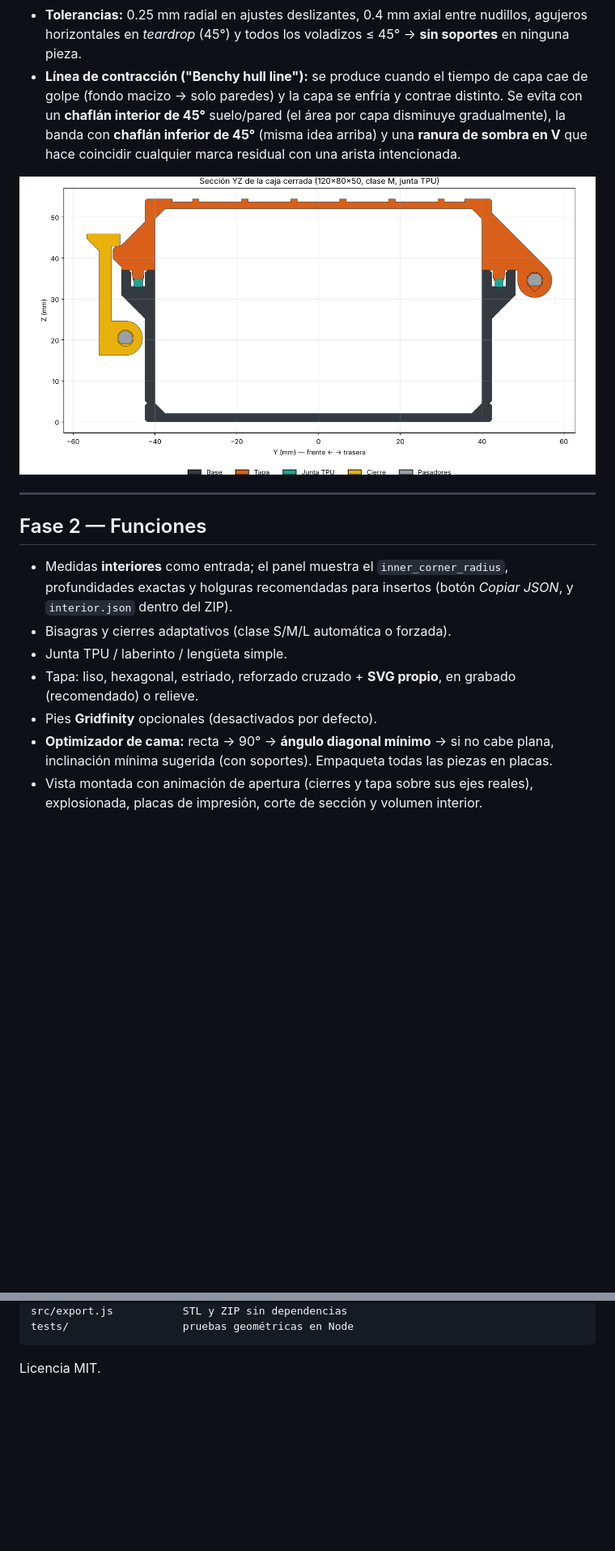
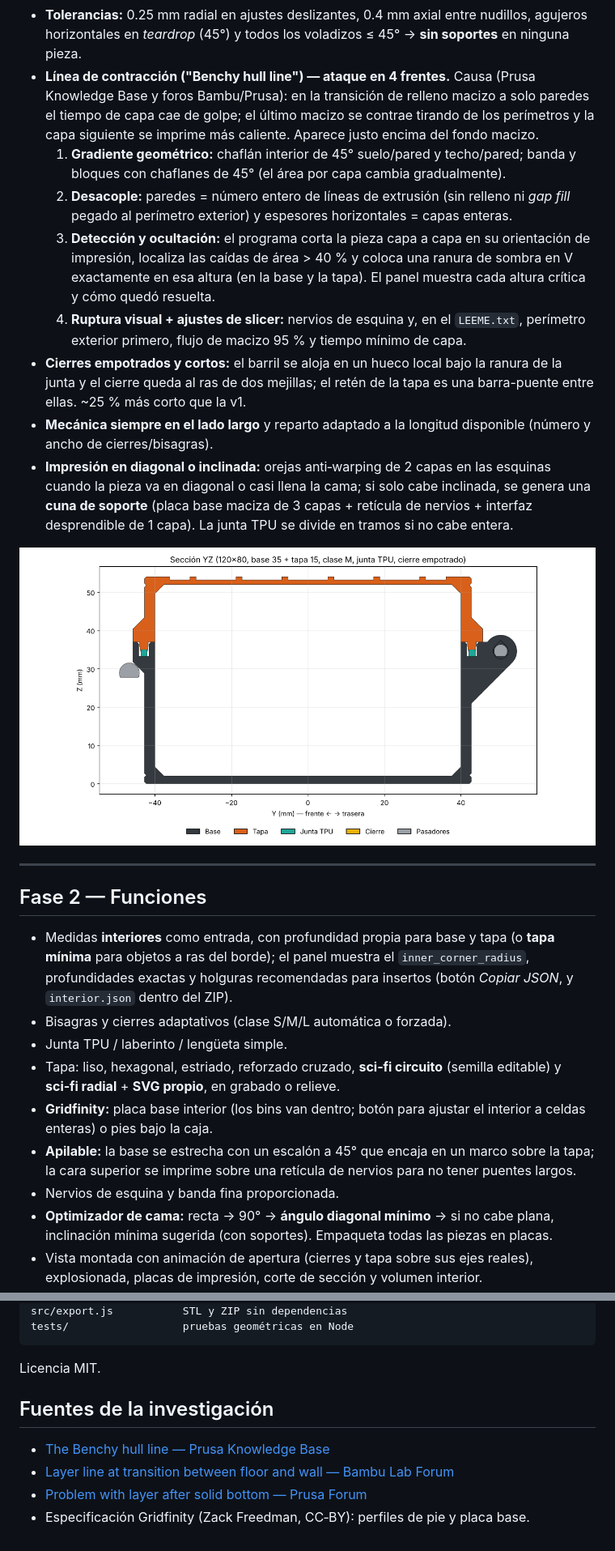
Before and after one commit to Parra0713/parametric-rugged-box, a Markdown page: README.md, 2 parts joined by grey strips. Shown at 81% size. Drawn GitHub-style; pictures changed too: docs/seccion.png; blank space fills up the shorter version.

Commit message:
Capturas y build

````diff
--- a/README.md
+++ b/README.md
@@ -52,12 +54,34 @@ deslizador nunca se acumulan cálculos atrasados.
 * **Tolerancias:** 0.25 mm radial en ajustes deslizantes, 0.4 mm axial entre
   nudillos, agujeros horizontales en *teardrop* (45°) y todos los voladizos
   ≤ 45° → **sin soportes** en ninguna pieza.
-* **Línea de contracción ("Benchy hull line"):** se produce cuando el tiempo
-  de capa cae de golpe (fondo macizo → solo paredes) y la capa se enfría y
-  contrae distinto. Se evita con un **chaflán interior de 45°** suelo/pared
-  (el área por capa disminuye gradualmente), la banda con **chaflán
-  inferior de 45°** (misma idea arriba) y una **ranura de sombra en V** que
-  hace coincidir cualquier marca residual con una arista intencionada.
+* **Línea de contracción ("Benchy hull line") — ataque en 4 frentes.**
+  Causa (Prusa Knowledge Base y foros Bambu/Prusa): en la transición de
+  relleno macizo a solo paredes el tiempo de capa cae de golpe; el último
+  macizo se contrae tirando de los perímetros y la capa siguiente se imprime
+  más caliente. Aparece justo encima del fondo macizo.
+  1. **Gradiente geométrico:** chaflán interior de 45° suelo/pared y
+     techo/pared; banda y bloques con chaflanes de 45° (el área por capa
+     cambia gradualmente).
+  2. **Desacople:** paredes = número entero de líneas de extrusión (sin
+     relleno ni *gap fill* pegado al perímetro exterior) y espesores
+     horizontales = capas enteras.
+  3. **Detección y ocultación:** el programa corta la pieza capa a capa en su
+     orientación de impresión, localiza las caídas de área > 40 % y coloca
+     una ranura de sombra en V exactamente en esa altura (en la base y la
+     tapa). El panel muestra cada altura crítica y cómo quedó resuelta.
+  4. **Ruptura visual + ajustes de slicer:** nervios de esquina y, en el
+     `LEEME.txt`, perímetro exterior primero, flujo de macizo 95 % y tiempo
+     mínimo de capa.
+* **Cierres empotrados y cortos:** el barril se aloja en un hueco local bajo
+  la ranura de la junta y el cierre queda al ras de dos mejillas; el retén de
+  la tapa es una barra-puente entre ellas. ~25 % más corto que la v1.
+* **Mecánica siempre en el lado largo** y reparto adaptado a la longitud
+  disponible (número y ancho de cierres/bisagras).
+* **Impresión en diagonal o inclinada:** orejas anti‑warping de 2 capas en
+  las esquinas cuando la pieza va en diagonal o casi llena la cama; si solo
+  cabe inclinada, se genera una **cuna de soporte** (placa base maciza de 3
+  capas + retícula de nervios + interfaz desprendible de 1 capa). La junta TPU
+  se divide en tramos si no cabe entera.
 
 ![Sección](docs/seccion.png)
 
@@ -65,14 +89,21 @@ deslizador nunca se acumulan cálculos atrasados.
 
 ## Fase 2 — Funciones
 
-* Medidas **interiores** como entrada; el panel muestra el `inner_corner_radius`,
+* Medidas **interiores** como entrada, con profundidad propia para base y
+  tapa (o **tapa mínima** para objetos a ras del borde); el panel muestra el `inner_corner_radius`,
   profundidades exactas y holguras recomendadas para insertos (botón *Copiar
   JSON*, y `interior.json` dentro del ZIP).
 * Bisagras y cierres adaptativos (clase S/M/L automática o forzada).
 * Junta TPU / laberinto / lengüeta simple.
-* Tapa: liso, hexagonal, estriado, reforzado cruzado + **SVG propio**, en
-  grabado (recomendado) o relieve.
-* Pies **Gridfinity** opcionales (desactivados por defecto).
+* Tapa: liso, hexagonal, estriado, reforzado cruzado, **sci‑fi circuito**
+  (semilla editable) y **sci‑fi radial** + **SVG propio**, en grabado o
+  relieve.
+* **Gridfinity:** placa base interior (los bins van dentro; botón para ajustar
+  el interior a celdas enteras) o pies bajo la caja.
+* **Apilable:** la base se estrecha con un escalón a 45° que encaja en un
+  marco sobre la tapa; la cara superior se imprime sobre una retícula de
+  nervios para no tener puentes largos.
+* Nervios de esquina y banda fina proporcionada.
 * **Optimizador de cama:** recta → 90° → **ángulo diagonal mínimo** → si no
   cabe plana, inclinación mínima sugerida (con soportes). Empaqueta todas las
   piezas en placas.
@@ -148,3 +179,10 @@ tests/                  pruebas geométricas en Node
 ```
 
 Licencia MIT.
+
+## Fuentes de la investigación
+
+* [The Benchy hull line — Prusa Knowledge Base](https://help.prusa3d.com/en/article/the-benchy-hull-line_124745/)
+* [Layer line at transition between floor and wall — Bambu Lab Forum](https://forum.bambulab.com/t/layer-line-at-transition-between-floor-and-wall/40994)
+* [Problem with layer after solid bottom — Prusa Forum](https://forum.prusa3d.com/forum/original-prusa-i3-mk3s-mk3-how-do-i-print-this-printing-help/problem-with-layer-after-solid-bottom)
+* Especificación Gridfinity (Zack Freedman, CC‑BY): perfiles de pie y placa base.
````
Also changed, not shown: other parts of README.md (+3 -1 lines), docs/captura-abierta.png, docs/captura-cierres.png (added), 1 other file.
